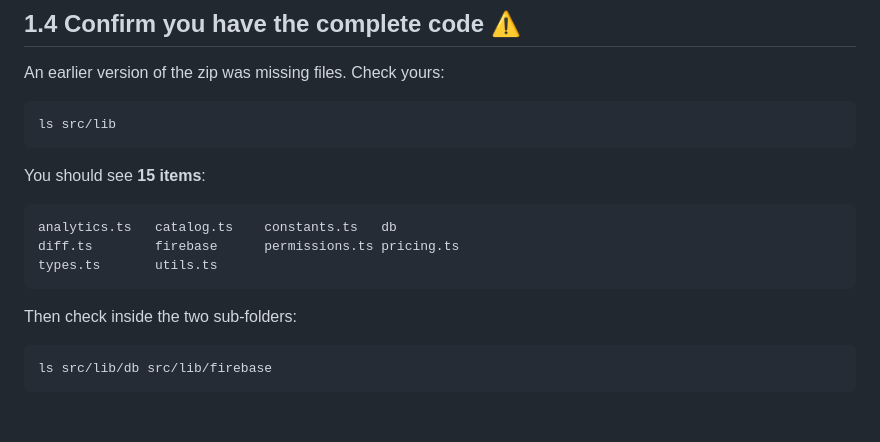
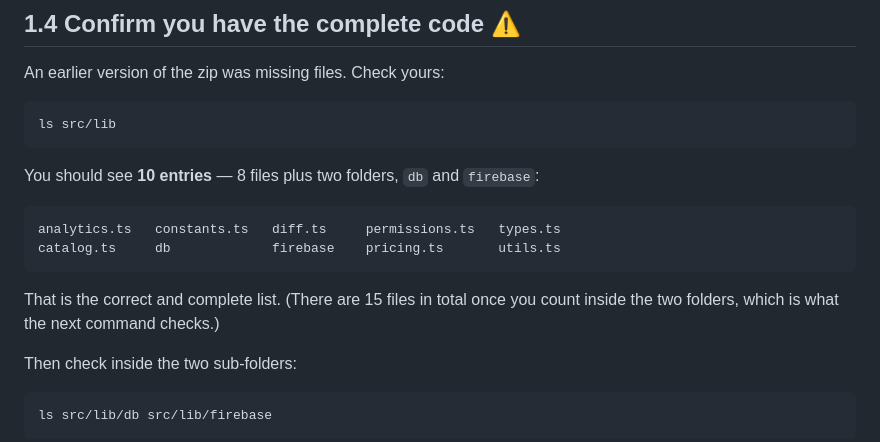
Before and after one commit to Onetchway/EV-claci, a Markdown page: crm/MAC-STEP-BY-STEP.md, the part around the change. Rendered like a GitHub page; blank space fills up the shorter version.

Commit message:
Correct the expected file count in the Mac walkthrough's zip check
`ls src/lib` lists 10 entries — 8 files plus the db and firebase folders — not
the 15 the guide claimed. 15 is the total once both folders are counted, which
is what the following command checks. As written, a correct result looked like
a failure.

Co-Authored-By: Claude Opus 5 <noreply@anthropic.com>
Claude-Session: https://claude.ai/code/session_012UcPvVXKa2oN93W2JKELve

````diff
--- a/crm/MAC-STEP-BY-STEP.md
+++ b/crm/MAC-STEP-BY-STEP.md
@@ -132,13 +132,15 @@ An earlier version of the zip was missing files. Check yours:
 ls src/lib
 ```
 
-You should see **15 items**:
+You should see **10 entries** — 8 files plus two folders, `db` and `firebase`:
 
 ```
-analytics.ts   catalog.ts    constants.ts   db
-diff.ts        firebase      permissions.ts pricing.ts
-types.ts       utils.ts
+analytics.ts   constants.ts   diff.ts     permissions.ts   types.ts
+catalog.ts     db             firebase    pricing.ts       utils.ts
 ```
+
+That is the correct and complete list. (There are 15 files in total once you
+count inside the two folders, which is what the next command checks.)
 
 Then check inside the two sub-folders:
 
````
